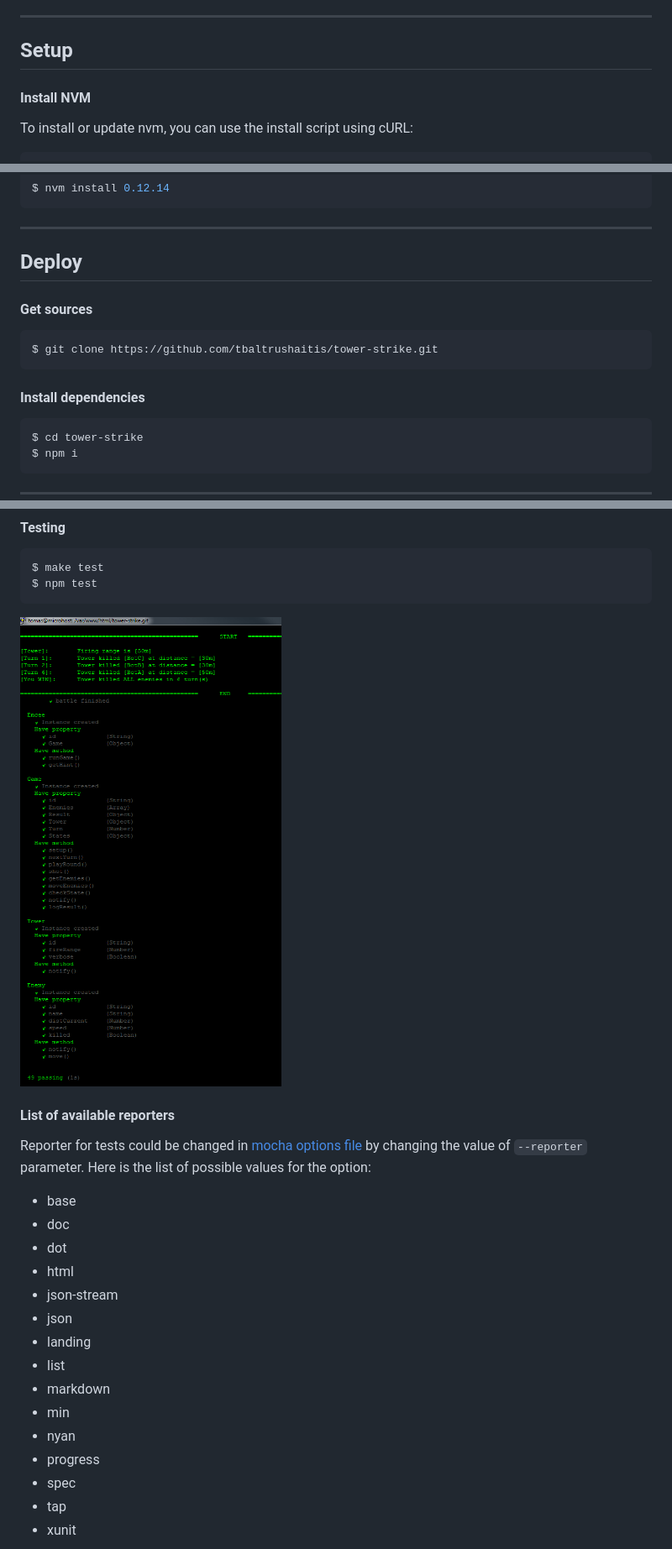
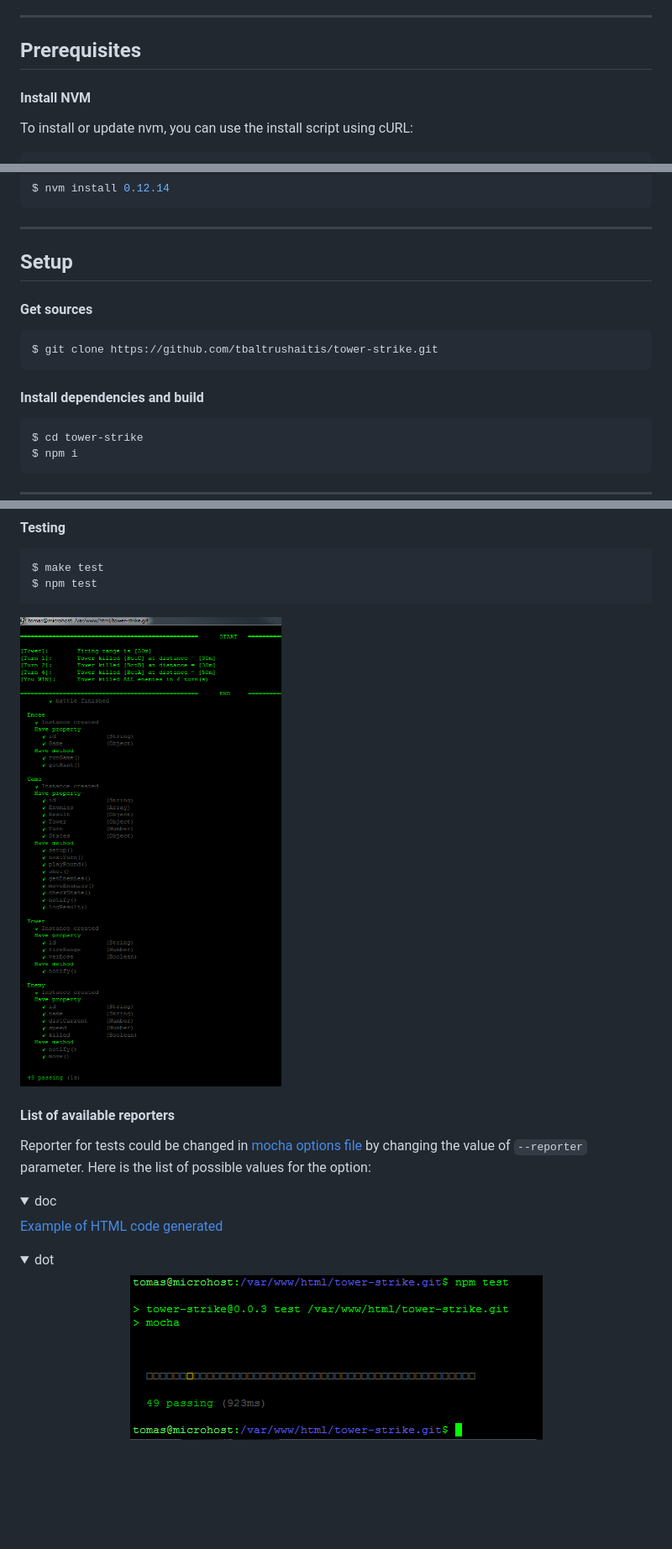
Before and after one commit to tbaltrushaitis/tower-strike, a Markdown page: README.md, 3 parts joined by grey strips. Shown at 84% size. Rendered like a GitHub page; pictures changed too: assets/img/mocha-tests-tower-strike-reporter-dot.png (added); folded sections open; blank space fills up the shorter version.

Commit message:
:candy: Details about mocha reporters added with screenshots/data snippets examples

````diff
--- a/README.md
+++ b/README.md
@@ -51,7 +51,7 @@ Tower WIN in 6 turn(s)
 
 ---
 
-## Setup ##
+## Prerequisites ##
 
 #### Install NVM ####
 
@@ -73,7 +73,7 @@ $ nvm install 0.12.14
 
 ---
 
-## Deploy ##
+## Setup ##
 
 #### Get sources ####
 
@@ -81,7 +81,7 @@ $ nvm install 0.12.14
 $ git clone https://github.com/tbaltrushaitis/tower-strike.git
 ```
 
-#### Install dependencies ####
+#### Install dependencies and build ####
 
 ```shell
 $ cd tower-strike
@@ -112,23 +112,22 @@ $ make test
 $ npm test
 ```
 
-![Test Results](assets/img/mocha-tests-tower-strike-001.png)
+![Spec Reporter](assets/img/mocha-tests-tower-strike-reporter-spec.png)
 
 #### List of available reporters ####
 Reporter for tests could be changed in [mocha options file](test/mocha.opts) by changing the value of `--reporter` parameter.
 Here is the list of possible values for the option:
- - base
- - doc
- - dot
- - html
- - json-stream
- - json
- - landing
- - list
- - markdown
- - min
- - nyan
- - progress
- - spec
- - tap
- - xunit
+
+
+<details>
+  <summary>doc</summary>
+  <a href="assets/npm-test-reporter-doc.html" target="blank">Example of HTML code generated</a>
+</details>
+
+<details>
+  <summary>dot</summary>
+  <div align="center">
+    <img src="assets/img/mocha-tests-tower-strike-reporter-dot.png" max-height="500px" max-width="500px" />
+  </div>
+</details>
+
````
Also changed, not shown: other parts of README.md (+62 -0 lines), assets/npm-test-reporter-markdown.md (added, +406 -0 lines), assets/img/mocha-tests-tower-strike-reporter-landing.png (added), assets/img/mocha-tests-tower-strike-reporter-list.png (added), assets/img/mocha-tests-tower-strike-reporter-nyan.png (added), assets/img/mocha-tests-tower-strike-reporter-spec.png (renamed from assets/img/mocha-tests-tower-strike-001.png), assets/img/mocha-tests-tower-strike-reporter-tap.png (added), 3 other files.
